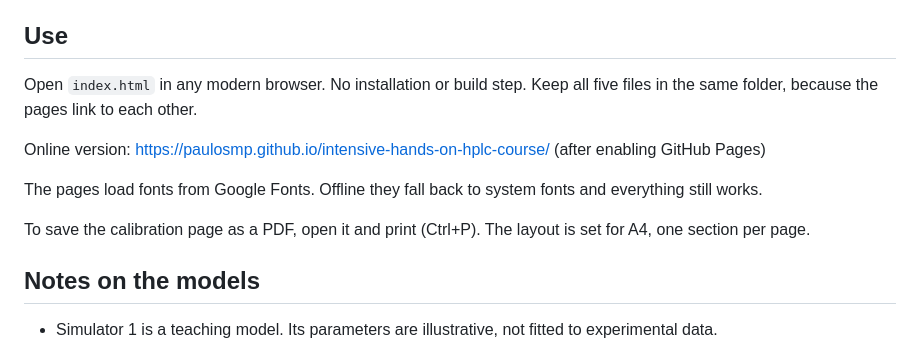
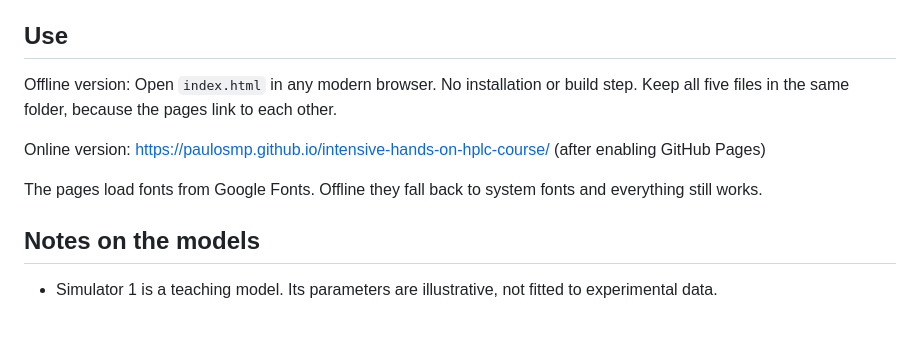
Before and after one commit to PauloSMP/intensive-hands-on-hplc-course, a Markdown page: README.md, the part around the change. GitHub-like rendering; blank space fills up the shorter version.

```diff
--- a/README.md
+++ b/README.md
@@ -35,13 +35,11 @@ The page includes a worked example for each method, with all abbreviations and s
 
 ## Use
 
-Open `index.html` in any modern browser. No installation or build step. Keep all five files in the same folder, because the pages link to each other.
+Offline version: Open `index.html` in any modern browser. No installation or build step. Keep all five files in the same folder, because the pages link to each other.
 
 Online version: https://paulosmp.github.io/intensive-hands-on-hplc-course/ (after enabling GitHub Pages)
 
 The pages load fonts from Google Fonts. Offline they fall back to system fonts and everything still works.
-
-To save the calibration page as a PDF, open it and print (Ctrl+P). The layout is set for A4, one section per page.
 
 ## Notes on the models
 
```
